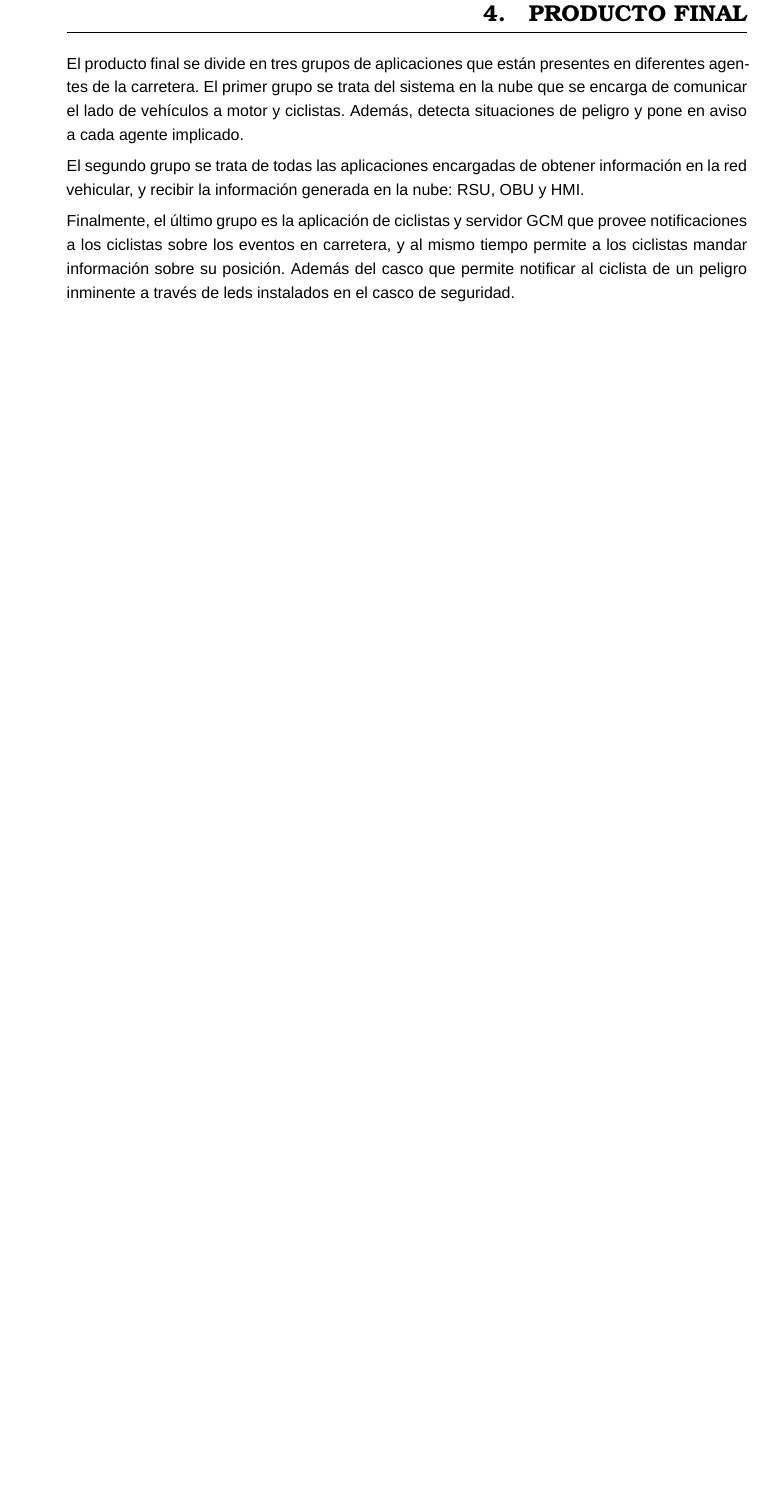
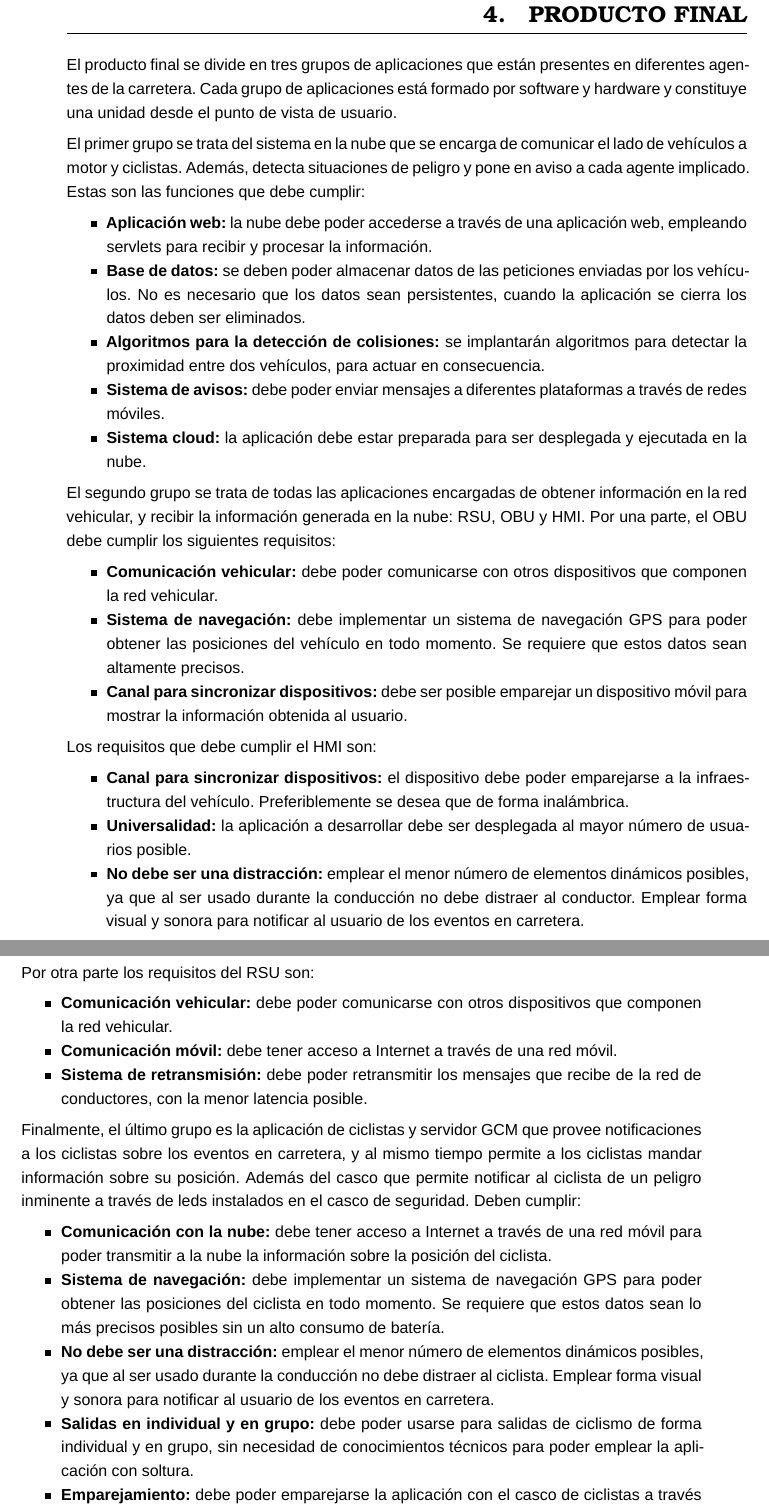
Before and after one commit to jagoPG/pfg-v2x-vru, a LaTeX thesis (pfg-jagoba.tex, which reads content/producto_final.tex): part of page 21 of 66 before the commit and two parts of pages 21 and 22 of 66 after it, the two joined at a grey line, cut so that both start at the same text, the shorter picture padded with empty space. Compiled offline with XeLaTeX; a missing font is replaced by an installed copy or a similar font.

Commit message:
Ampliada la sección de producto final con una lista más detallada de requisitos.

```diff
--- a/content/producto_final.tex
+++ b/content/producto_final.tex
@@ -1,17 +1,92 @@
 \chapter{Producto final}
 El producto final se divide en tres grupos de aplicaciones que están presentes en diferentes
-agentes de la carretera. El primer grupo se trata del sistema en la nube que se encarga de
-comunicar el lado de vehículos a motor y ciclistas. Además, detecta situaciones de peligro
-y pone en aviso a cada agente implicado.
+agentes de la carretera. Cada grupo de aplicaciones está formado por software y hardware
+y constituye una unidad desde el punto de vista de usuario.
+
+El primer grupo se trata del sistema en la nube que se encarga de comunicar el lado de
+vehículos a motor y ciclistas. Además, detecta situaciones de peligro y pone en aviso a
+cada agente implicado. Estas son las funciones que debe cumplir:
+\begin{itemize}
+	\item \textbf{Aplicación web:} la nube debe poder accederse a través de una aplicación
+	web, empleando servlets para recibir y procesar la información.
+
+	\item \textbf{Base de datos:} se deben poder almacenar datos de las peticiones enviadas
+	por los vehículos. No es necesario que los datos sean persistentes, cuando la aplicación
+	se cierra los datos deben ser eliminados.
+
+	\item \textbf{Algoritmos para la detección de colisiones:} se implantarán algoritmos para detectar
+	la proximidad entre dos vehículos, para actuar en consecuencia.
+
+	\item \textbf{Sistema de avisos:} debe poder enviar mensajes a diferentes plataformas a
+	través de redes móviles.
+
+	\item \textbf{Sistema cloud:} la aplicación debe estar preparada para ser desplegada y
+	ejecutada en la nube.
+\end{itemize}
 
 El segundo grupo se trata de todas las aplicaciones encargadas de obtener información en la
-red vehicular, y recibir la información generada en la nube: \gls{rsu}, \gls{obu} y \gls{hmi}.
+red vehicular, y recibir la información generada en la nube: \gls{rsu}, \gls{obu} y \gls{hmi}. Por
+una parte, el \gls{obu} debe cumplir los siguientes requisitos:
+\begin{itemize}
+	\item \textbf{Comunicación vehicular:} debe poder comunicarse con otros dispositivos que
+	componen la red vehicular.
+
+	\item \textbf{Sistema de navegación:} debe implementar un sistema de navegación GPS para
+	poder obtener las posiciones del vehículo en todo momento. Se requiere que estos datos sean
+	altamente precisos.
+
+	\item \textbf{Canal para sincronizar dispositivos:} debe ser posible emparejar un dispositivo
+	móvil para mostrar la información obtenida al usuario.
+\end{itemize}
+
+Los requisitos que debe cumplir el \gls{hmi} son:
+\begin{itemize}
+	\item \textbf{Canal para sincronizar dispositivos:} el dispositivo debe poder emparejarse a la
+	infraestructura del vehículo. Preferiblemente se desea que de forma inalámbrica.
+
+	\item \textbf{Universalidad:} la aplicación a desarrollar debe ser desplegada al mayor número
+	de usuarios posible.
+
+	\item \textbf{No debe ser una distracción:} emplear el menor número de elementos dinámicos
+	posibles, ya que al ser usado durante la conducción no debe distraer al conductor. Emplear
+	forma visual y sonora para notificar al usuario de los eventos en carretera.
+\end{itemize}
+
+Por otra parte los requisitos del \gls{rsu} son:
+\begin{itemize}
+	\item \textbf{Comunicación vehicular:} debe poder comunicarse con otros dispositivos que
+	componen la red vehicular.
+
+	\item \textbf{Comunicación móvil:} debe tener acceso a Internet a través de una red móvil.
+
+	\item \textbf{Sistema de retransmisión:} debe poder retransmitir los mensajes que recibe de
+	la red de conductores, con la menor latencia posible.
+\end{itemize}
 
 Finalmente, el último grupo es la aplicación de ciclistas y servidor \gls{gcm} que provee
 notificaciones a los ciclistas sobre los eventos en carretera, y al mismo tiempo permite a
-los ciclistas mandar información sobre su posición. Además del casco \glossary{ble} que permite
-notificar al ciclista de un peligro inminente a través de leds instalados en el casco de
-seguridad.
+los ciclistas mandar información sobre su posición. Además del casco \glossary{ble} que
+permite notificar al ciclista de un peligro inminente a través de leds instalados en el casco
+de seguridad. Deben cumplir:
+\begin{itemize}
+	\item \textbf{Comunicación con la nube:} debe tener acceso a Internet a través de una red
+	móvil para poder transmitir a la nube la información sobre la posición del ciclista.
+
+	\item \textbf{Sistema de navegación:} debe implementar un sistema de navegación GPS para
+	poder obtener las posiciones del ciclista en todo momento. Se requiere que estos datos sean
+	lo más precisos posibles sin un alto consumo de batería.
+
+	\item \textbf{No debe ser una distracción:} emplear el menor número de elementos dinámicos
+	posibles, ya que al ser usado durante la conducción no debe distraer al ciclista. Emplear
+	forma visual y sonora para notificar al usuario de los eventos en carretera.
+
+	\item \textbf{Salidas en individual y en grupo:} debe poder usarse para salidas de ciclismo
+	de forma individual y en grupo, sin necesidad de conocimientos técnicos para poder emplear
+	la aplicación con soltura.
+
+	\item \textbf{Emparejamiento:} debe poder emparejarse la aplicación con el casco de ciclistas
+	a través de tecnología \gls{ble}.
+\end{itemize}
 
 Así mismo, a través de las pruebas realizadas, los resultados obtenidos y las conclusiones
 generadas, se puede generar diferentes estudios que motiven nuevos desarrollos dentro del
```
Also changed, not shown: content/glosario.tex (+1 -0 lines), content/producto_final.tex (12 more changed lines).
